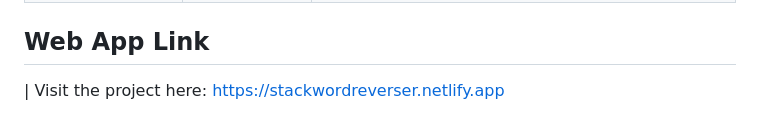
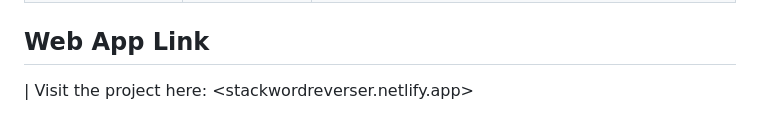
Before and after one commit to shivesh241007/stack-word-reverser, a Markdown page: README.md, the part around the change. GitHub-like rendering.

```diff
--- a/README.md
+++ b/README.md
@@ -166,4 +166,4 @@ char* reverseWord(const char *input, char *output) {
 | **Stack Underflow** | $\mathcal{O}(1)$ check | `top < 0` (stops popping when empty) |
 
 ## Web App Link
-| Visit the project here: [https://stackwordreverser.netlify.app](stackwordreverser.netlify.app)
+| Visit the project here: <stackwordreverser.netlify.app>
```
